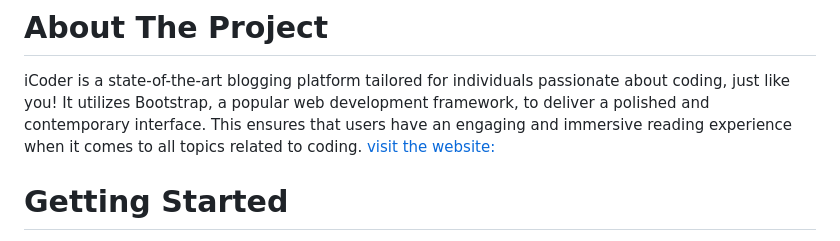
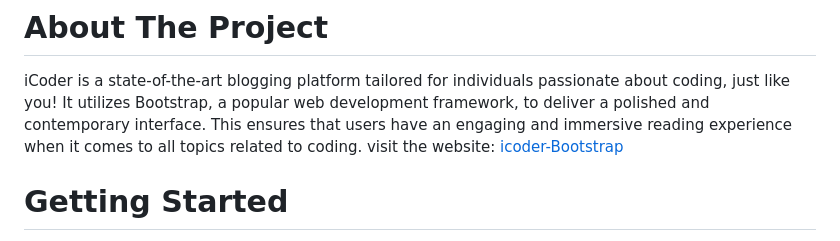
Before and after one commit to RanitManik/iCoder-Bootstrap, a Markdown page: README.md, the part around the change. Drawn GitHub-style.

```diff
--- a/README.md
+++ b/README.md
@@ -36,7 +36,7 @@
 # About The Project
 
 iCoder is a state-of-the-art blogging platform tailored for individuals passionate about coding, just like you! It utilizes Bootstrap, a popular web development framework, to deliver a polished and contemporary interface. This ensures that users have an engaging and immersive reading experience when it comes to all topics related to coding.
-[visit the website:](https://ranitmanik.github.io/iCoder-Bootsrap/)
+visit the website: [icoder-Bootstrap](https://ranitmanik.github.io/iCoder-Bootsrap/)
 
 
 <!-- GETTING STARTED -->
```
